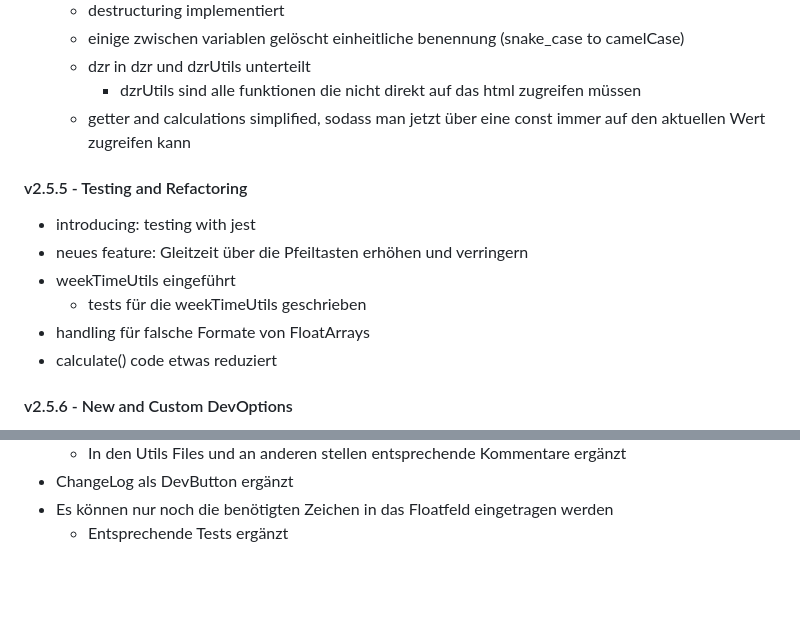
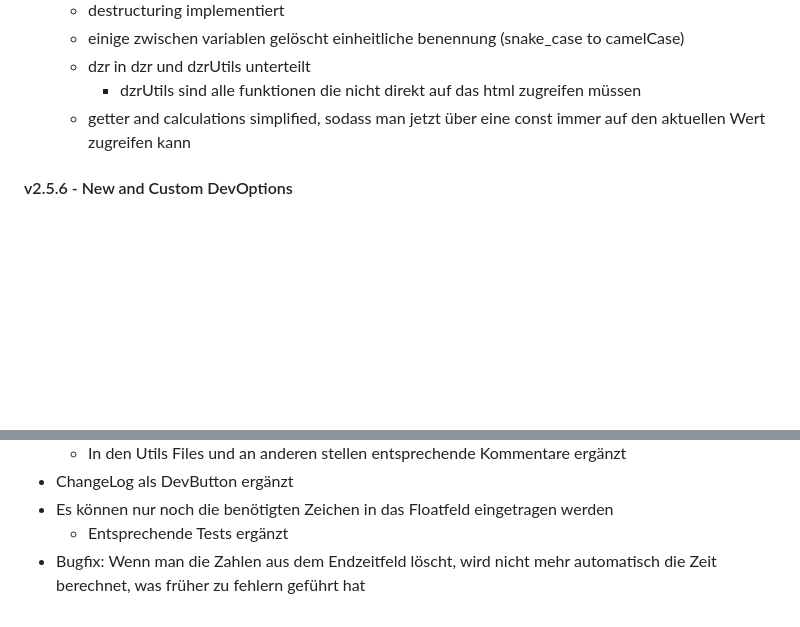
Before and after one commit to LukasDano/arbeitszeitrechner, a Markdown page: ChangeLog.md, 2 parts joined by grey strips. Rendered like a GitHub page; blank space fills up the shorter version.

Commit message:
hotfix: unvalidNumbers

```diff
--- a/ChangeLog.md
+++ b/ChangeLog.md
@@ -95,14 +95,6 @@
       - dzrUtils sind alle funktionen die nicht direkt auf das html zugreifen müssen
     - getter and calculations simplified, sodass man jetzt über eine const immer auf den aktuellen Wert zugreifen kann
 
-#### v2.5.5 - Testing and Refactoring
-- introducing: testing with jest
-- neues feature: Gleitzeit über die Pfeiltasten erhöhen und verringern
-- weekTimeUtils eingeführt
-    - tests für die weekTimeUtils geschrieben
-- handling für falsche Formate von FloatArrays
-- calculate() code etwas reduziert
-
 #### v2.5.6 - New and Custom DevOptions
 - Das Plus bei der Wochenarbeitszeit entfernen
 - Man kann jetzt bis zu 3 eigene DevOptions vergeben
@@ -125,3 +117,4 @@
 - ChangeLog als DevButton ergänzt
 - Es können nur noch die benötigten Zeichen in das Floatfeld eingetragen werden
     - Entsprechende Tests ergänzt
+- Bugfix: Wenn man die Zahlen aus dem Endzeitfeld löscht, wird nicht mehr automatisch die Zeit berechnet, was früher zu fehlern geführt hat
```
